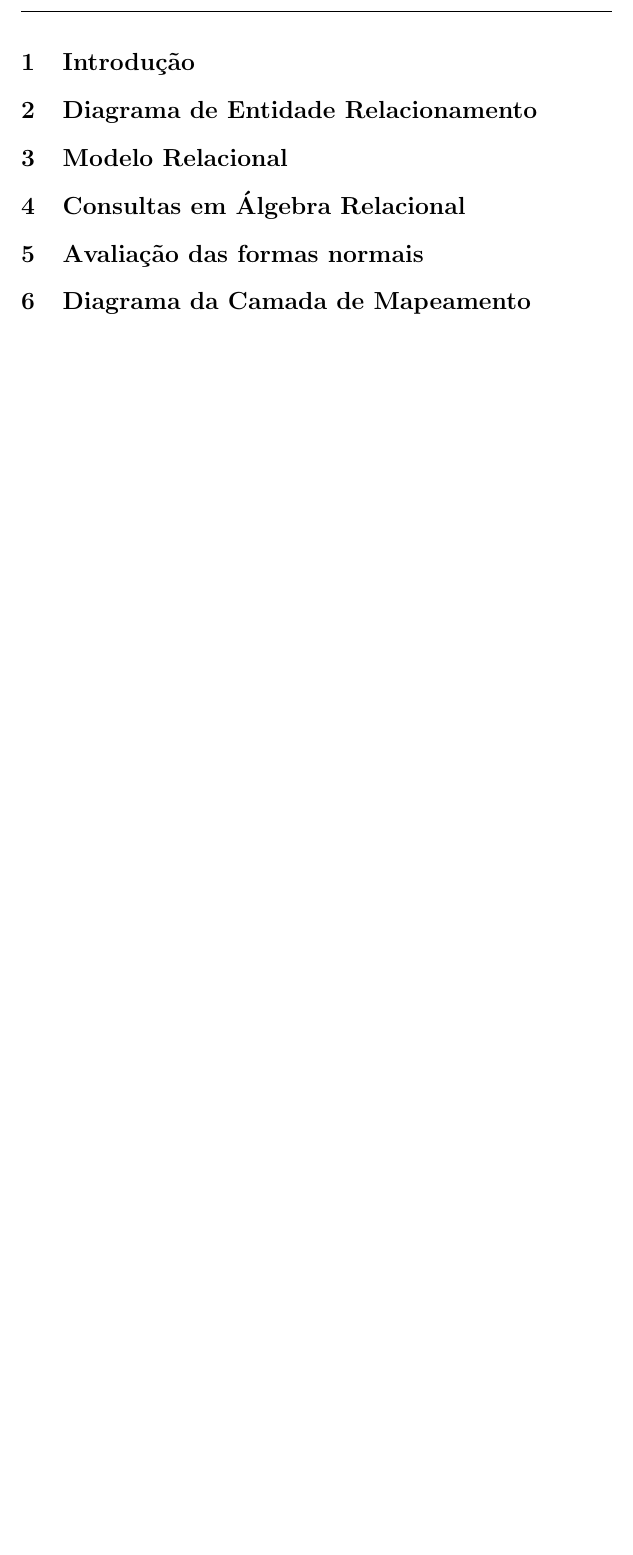
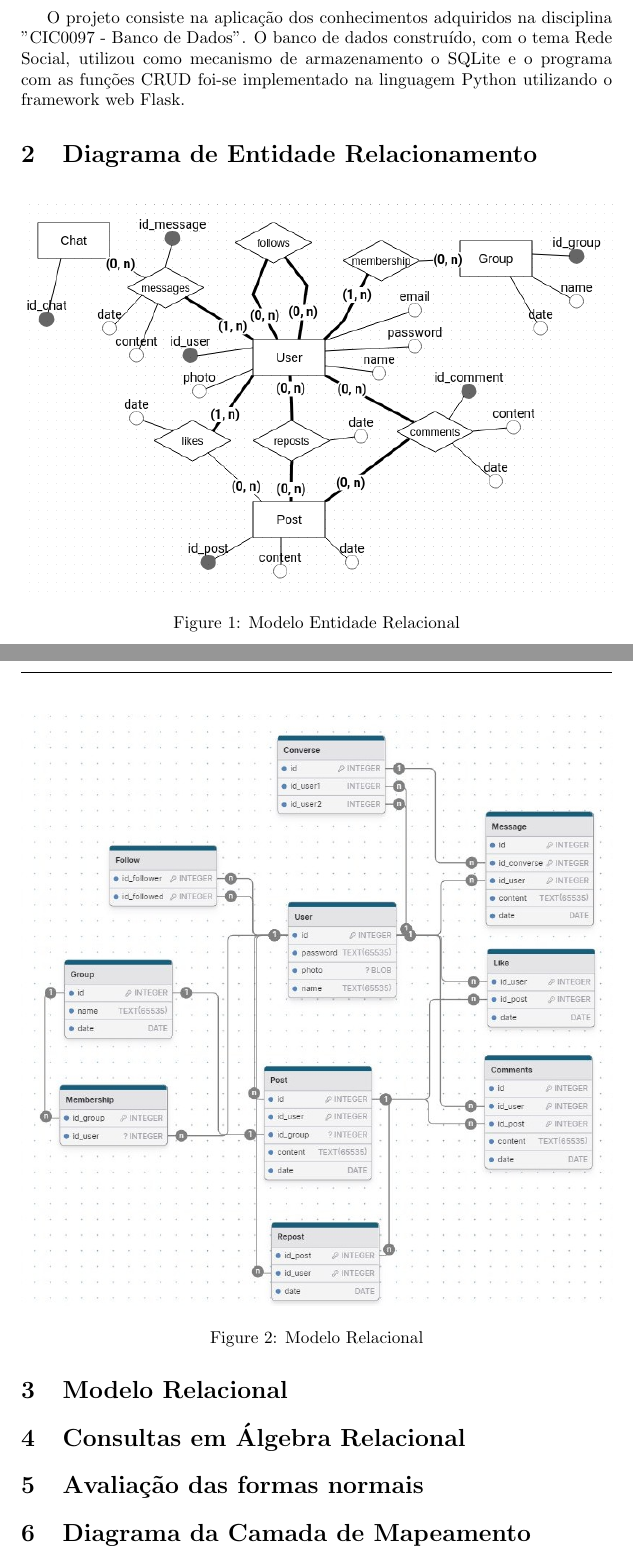
Before and after one commit to qrno/BD-2024-1, a LaTeX document (relatorio/relatorio.tex): part of page 3 of 3 before the commit and two parts of pages 3 and 4 of 5 after it, the two joined at a grey line, cut at the place of the change, the shorter picture padded with empty space. Compiled offline with pdfLaTeX.

Commit message:
relatorio basico do basico

```diff
--- a/relatorio/relatorio.tex
+++ b/relatorio/relatorio.tex
@@ -42,10 +42,23 @@
 \newpage
 
 \section{Introdução}
+O projeto consiste na aplicação dos conhecimentos adquiridos na disciplina "CIC0097 - Banco de Dados". O banco de dados construído, com o tema Rede Social, utilizou como mecanismo de armazenamento o SQLite e o programa com as funções CRUD foi-se implementado na linguagem Python utilizando o framework web Flask.
 
 \section{Diagrama de Entidade Relacionamento}
 
+\begin{figure}[!ht]
+        \centering
+        \includegraphics[width=1\textwidth]{imagens/mer.png}
+        \caption{Modelo Entidade Relacional}
+\end{figure}
+
 \section{Modelo Relacional}
+
+\begin{figure}[!ht]
+        \centering
+        \includegraphics[width=1\textwidth]{imagens/mr.jpg}
+        \caption{Modelo Relacional}
+\end{figure}
 
 \section{Consultas em Álgebra Relacional}
 
@@ -56,0 +73 @@
+        \item Ferramenta de Modelagem MER: \href{https://app.brmodeloweb.com/#!/conceptual/66dd8939bb821248818df271}{app.brmodeloweb.com}
```
Also changed, not shown: relatorio/imagens/mer.png (added), relatorio/imagens/mr.jpg (added), relatorio/relatorio.pdf, relatorio/relatorio.tex (7 more changed lines), 6 other files.
